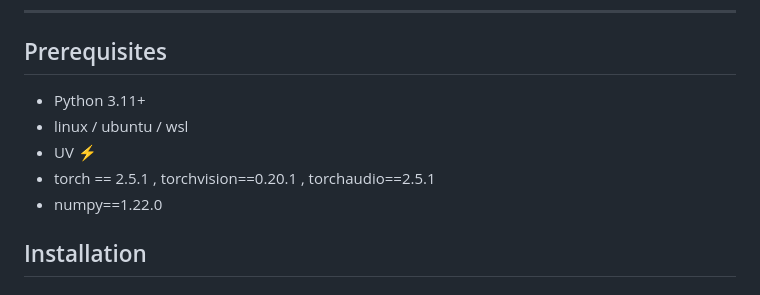
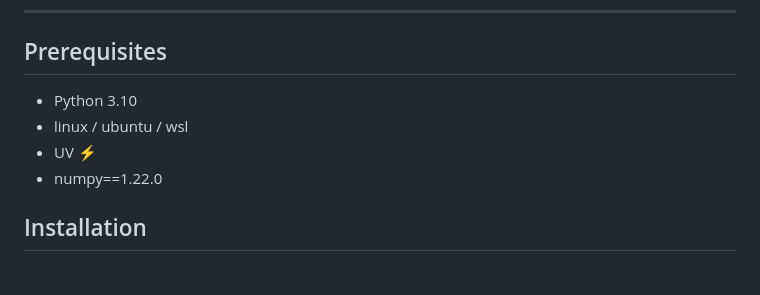
Before and after one commit to Bluedata-Consulting/test_repo, a Markdown page: README.md, the part around the change. GitHub-like rendering.

```diff
--- a/README.md
+++ b/README.md
@@ -14,10 +14,9 @@
 ---
 ## Prerequisites
 
-* Python 3.11+
+* Python 3.10
 * linux / ubuntu / wsl
 * UV ⚡
-* torch == 2.5.1 , torchvision==0.20.1  , torchaudio==2.5.1
 * numpy==1.22.0
 
 ## Installation
```
